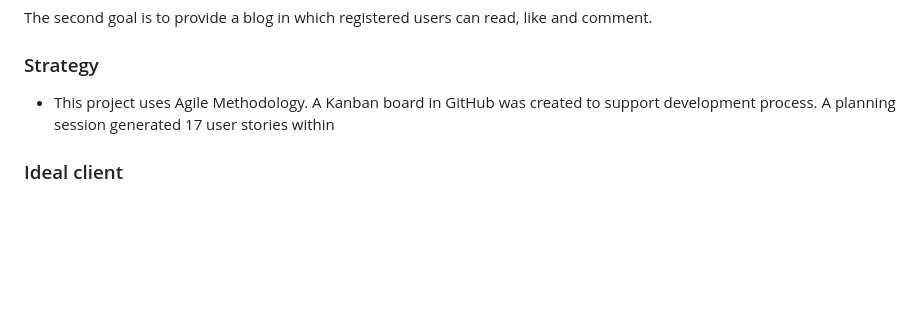
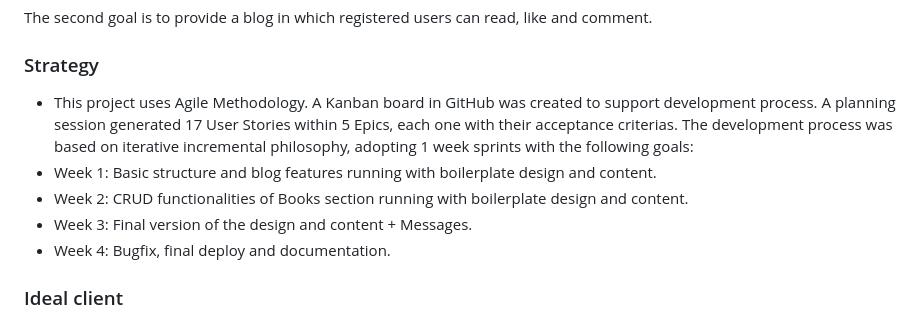
Before and after one commit to omurilolima/book-club, a Markdown page: README.md, the part around the change. Drawn GitHub-style; blank space fills up the shorter version.

Commit message:
Update Strategy section on README

```diff
--- a/README.md
+++ b/README.md
@@ -59,7 +59,11 @@ The second goal is to provide a blog in which registered users can read, like an
 
 ### Strategy
 
-- This project uses Agile Methodology. A Kanban board in GitHub was created to support development process. A planning session generated 17 user stories within
+- This project uses Agile Methodology. A Kanban board in GitHub was created to support development process. A planning session generated 17 User Stories within 5 Epics, each one with their acceptance criterias. The development process was based on iterative incremental philosophy, adopting 1 week sprints with the following goals:
+- Week 1: Basic structure and blog features running with boilerplate design and content.
+- Week 2: CRUD functionalities of Books section running with boilerplate design and content.
+- Week 3: Final version of the design and content + Messages.
+- Week 4: Bugfix, final deploy and documentation.
 
 ### Ideal client
 - English speaking;
```
